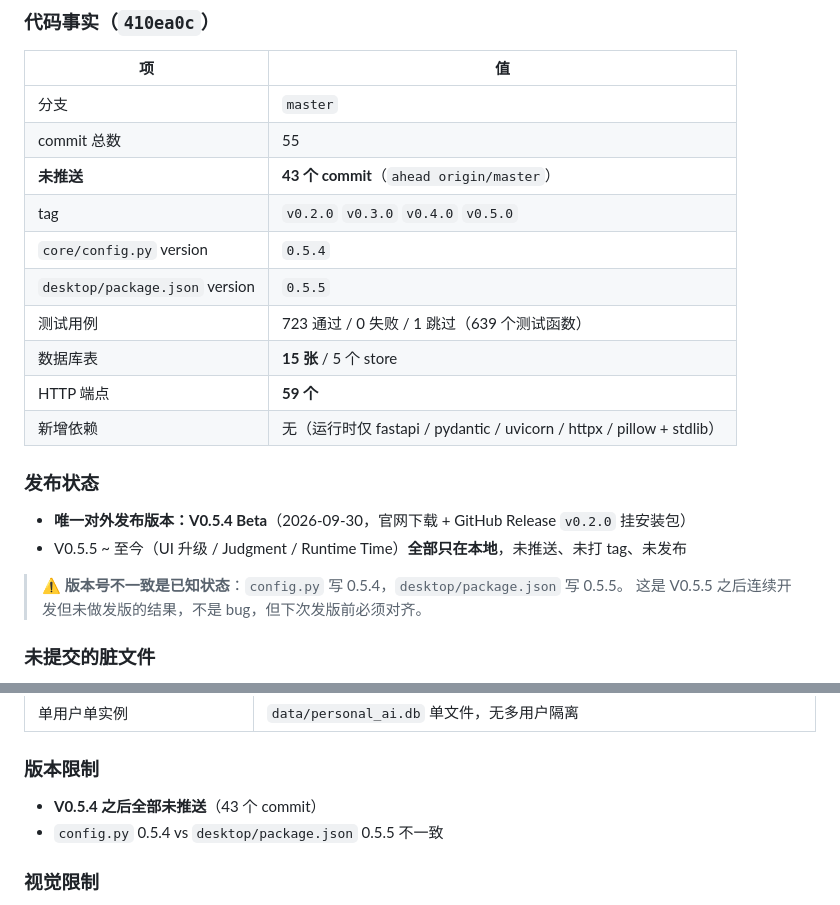
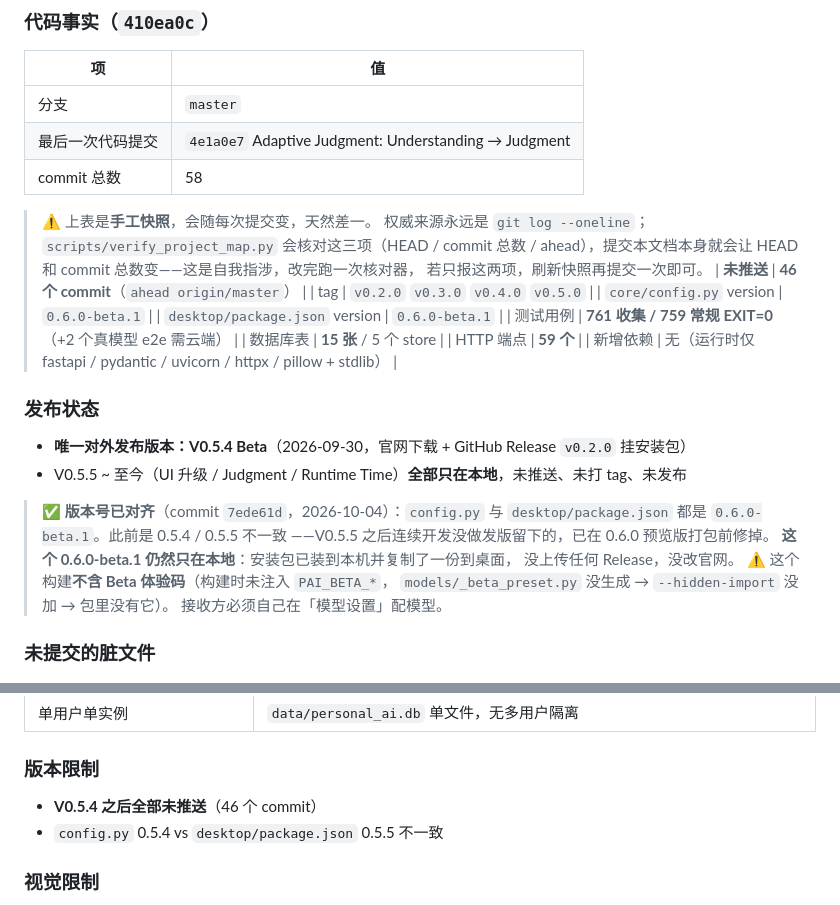
Before and after one commit to Long-J1/Personal-AI-Core, a Markdown page: docs/PROJECT_MAP.md, 2 parts joined by grey strips. Drawn GitHub-style.

Commit message:
docs: 刷新 PROJECT_MAP 的 git 快照与版本号事实
- commit 总数 55 → 58、ahead 43 → 46
- 版本号从"0.5.4 / 0.5.5 不一致（已知状态）"改成"已对齐 0.6.0-beta.1"，
  并写清那个构建**不含 Beta 体验码**及原因（未注入 PAI_BETA_* →
  models/_beta_preset.py 未生成 → --hidden-import 未加）
- Judgment 输出形状补上 context（第九节那档），并把 context / reasons
  分开的理由、策略指令的实际样子写进去
- mutation_judgment.py 变异数 11 → 17；judgment.py 行数 357 → 449
- 测试数改成收集数 761 / 常规 759（本机 pytest 配置不输出摘要行，
  只信退出码，所以不再写"通过 N"这种从摘要行抄来的数）

新增一段自我指涉的说明：上面那张表是手工快照，改文档本身就会让
HEAD 和 commit 总数变，天然差一。

上一条 commit 4e1a0e7 改了代码，这次只同步文档。
未推送、未打 tag、未发布、未动官网。

```diff
--- a/docs/PROJECT_MAP.md
+++ b/docs/PROJECT_MAP.md
@@ -48,12 +48,19 @@
 | 项 | 值 |
 |---|---|
 | 分支 | `master` |
-| commit 总数 | 55 |
-| **未推送** | **43 个 commit**（`ahead origin/master`） |
+| 最后一次代码提交 | `4e1a0e7` Adaptive Judgment: Understanding → Judgment |
+| commit 总数 | 58 |
+
+> ⚠️ 上表是**手工快照**，会随每次提交变，天然差一。
+> 权威来源永远是 `git log --oneline`；`scripts/verify_project_map.py`
+> 会核对这三项（HEAD / commit 总数 / ahead），提交本文档本身就会让
+> HEAD 和 commit 总数变——这是自我指涉，改完跑一次核对器，
+> 若只报这两项，刷新快照再提交一次即可。
+| **未推送** | **46 个 commit**（`ahead origin/master`） |
 | tag | `v0.2.0` `v0.3.0` `v0.4.0` `v0.5.0` |
-| `core/config.py` version | `0.5.4` |
-| `desktop/package.json` version | `0.5.5` |
-| 测试用例 | 723 通过 / 0 失败 / 1 跳过（639 个测试函数） |
+| `core/config.py` version | `0.6.0-beta.1` |
+| `desktop/package.json` version | `0.6.0-beta.1` |
+| 测试用例 | **761 收集 / 759 常规 EXIT=0**（+2 个真模型 e2e 需云端） |
 | 数据库表 | **15 张** / 5 个 store |
 | HTTP 端点 | **59 个** |
 | 新增依赖 | 无（运行时仅 fastapi / pydantic / uvicorn / httpx / pillow + stdlib） |
@@ -63,8 +70,14 @@
 - **唯一对外发布版本：V0.5.4 Beta**（2026-09-30，官网下载 + GitHub Release `v0.2.0` 挂安装包）
 - V0.5.5 ~ 至今（UI 升级 / Judgment / Runtime Time）**全部只在本地**，未推送、未打 tag、未发布
 
-> ⚠️ **版本号不一致是已知状态**：`config.py` 写 0.5.4，`desktop/package.json` 写 0.5.5。
-> 这是 V0.5.5 之后连续开发但未做发版的结果，不是 bug，但下次发版前必须对齐。
+> ✅ **版本号已对齐**（commit `7ede61d`，2026-10-04）：`config.py` 与
+> `desktop/package.json` 都是 `0.6.0-beta.1`。此前是 0.5.4 / 0.5.5 不一致
+> ——V0.5.5 之后连续开发没做发版留下的，已在 0.6.0 预览版打包前修掉。
+> **这个 0.6.0-beta.1 仍然只在本地**：安装包已装到本机并复制了一份到桌面，
+> 没上传任何 Release，没改官网。
+> ⚠️ 这个构建**不含 Beta 体验码**（构建时未注入 `PAI_BETA_*`，
+> `models/_beta_preset.py` 没生成 → `--hidden-import` 没加 → 包里没有它）。
+> 接收方必须自己在「模型设置」配模型。
 
 ### 未提交的脏文件
 
@@ -761,7 +774,7 @@ V0.5.10 的 soak（95 分钟连续跑）抓到了 5 个单测看不到的真 bug
 
 ### 版本限制
 
-- **V0.5.4 之后全部未推送**（43 个 commit）
+- **V0.5.4 之后全部未推送**（46 个 commit）
 - `config.py` 0.5.4 vs `desktop/package.json` 0.5.5 不一致
 
 ### 视觉限制
```
